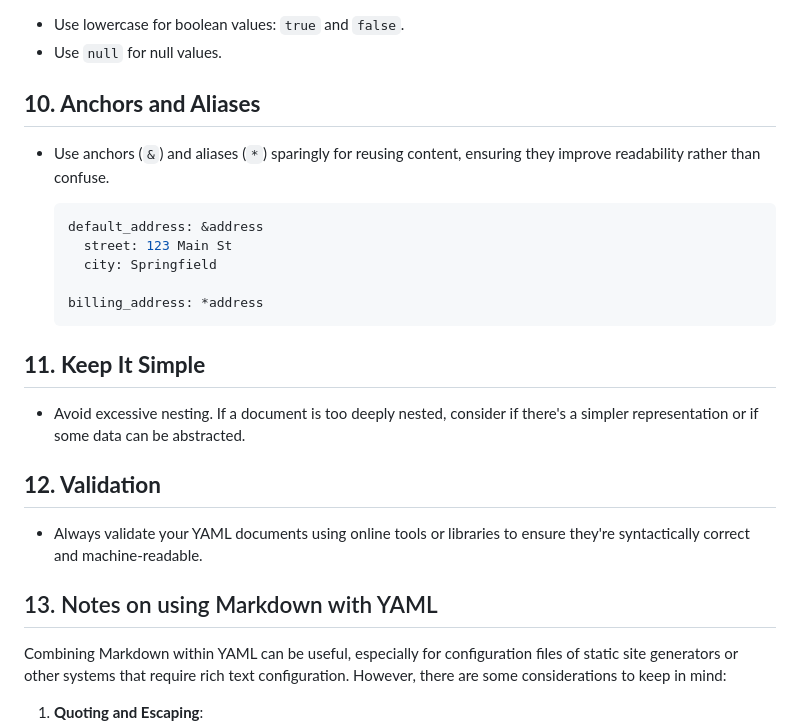
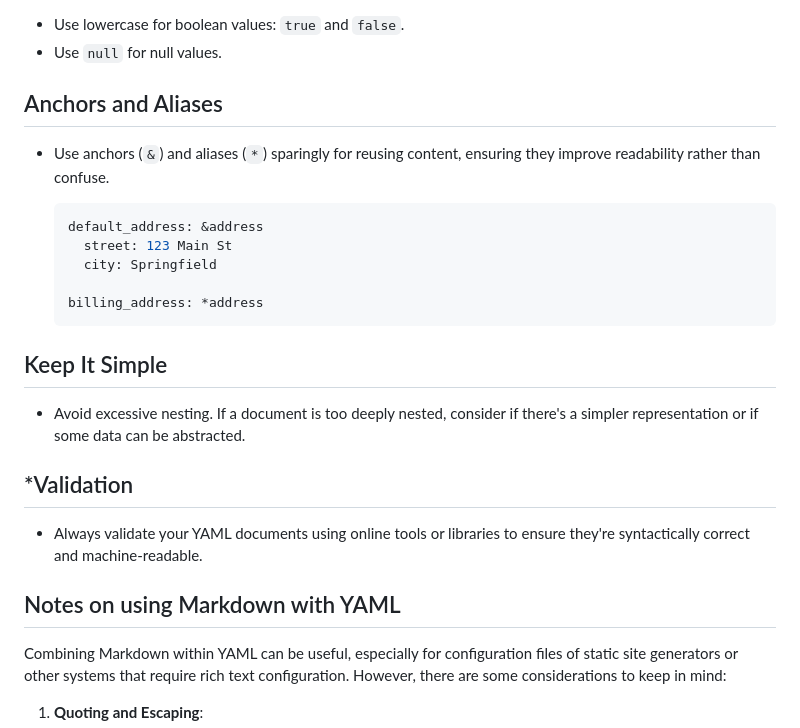
Before and after one commit to mattbriggs/tech-doc-generator, a Markdown page: docs/YAML-Guide.md, the part around the change printed below. Rendered like a GitHub page.

````diff
--- a/docs/YAML-Guide.md
+++ b/docs/YAML-Guide.md
@@ -81,7 +79,7 @@ YAML (YAML Ain't Markup Language) is a human-readable data format, primarily use
 - Use lowercase for boolean values: `true` and `false`.
 - Use `null` for null values.
 
-## **10. Anchors and Aliases**
+## Anchors and Aliases
 
 - Use anchors (`&`) and aliases (`*`) sparingly for reusing content, ensuring they improve readability rather than confuse.
 
@@ -93,15 +91,15 @@ YAML (YAML Ain't Markup Language) is a human-readable data format, primarily use
 	billing_address: *address
 	```
 
-## **11. Keep It Simple**
+## Keep It Simple
 
 - Avoid excessive nesting. If a document is too deeply nested, consider if there's a simpler representation or if some data can be abstracted.
 
-## **12. Validation**
+## *Validation
 
 - Always validate your YAML documents using online tools or libraries to ensure they're syntactically correct and machine-readable.
 
-## 13. Notes on using Markdown with YAML
+## Notes on using Markdown with YAML
 
 Combining Markdown within YAML can be useful, especially for configuration files of static site generators or other systems that require rich text configuration. However, there are some considerations to keep in mind:
 
````
Also changed, not shown: other parts of docs/YAML-Guide.md (+9 -11 lines).
